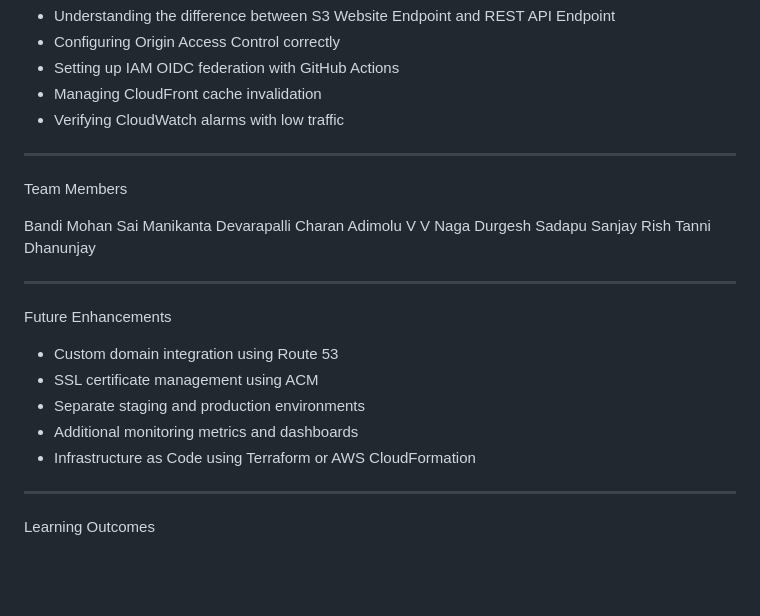
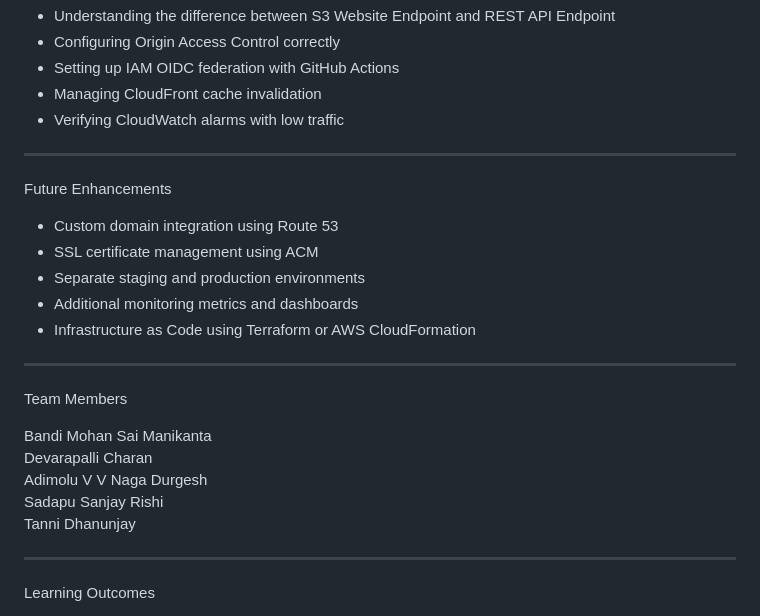
Before and after one commit to mohansai2976/aws-project, a Markdown page: README.md, the part around the change. Drawn GitHub-style; blank space fills up the shorter version.

Commit message:
Markdown Updated

```diff
--- a/README.md
+++ b/README.md
@@ -137,16 +137,6 @@ Challenges Faced
 
 ---
 
-Team Members
-
-Bandi Mohan Sai Manikanta
-Devarapalli Charan
-Adimolu V V Naga Durgesh
-Sadapu Sanjay Rish
-Tanni Dhanunjay
-
----
-
 Future Enhancements
 
 - Custom domain integration using Route 53
@@ -154,6 +144,15 @@ Future Enhancements
 - Separate staging and production environments
 - Additional monitoring metrics and dashboards
 - Infrastructure as Code using Terraform or AWS CloudFormation
+
+---
+Team Members
+
+Bandi Mohan Sai Manikanta\
+Devarapalli Charan\
+Adimolu V V Naga Durgesh\
+Sadapu Sanjay Rishi\
+Tanni Dhanunjay
 
 ---
 
```
